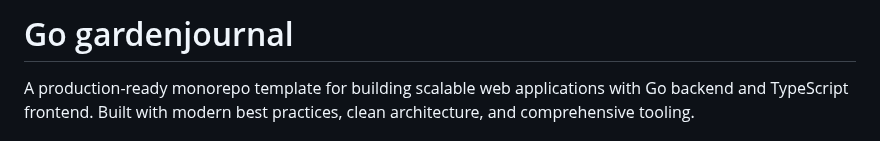
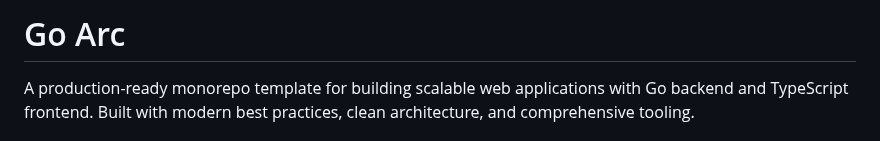
Before and after one commit to srauf24/ark, a Markdown page: README.md, the part around the change. Drawn GitHub-style.

```diff
--- a/README.md
+++ b/README.md
@@ -1,4 +1,4 @@
-# Go gardenjournal
+# Go Arc
 
 A production-ready monorepo template for building scalable web applications with Go backend and TypeScript frontend. Built with modern best practices, clean architecture, and comprehensive tooling.
 
```
